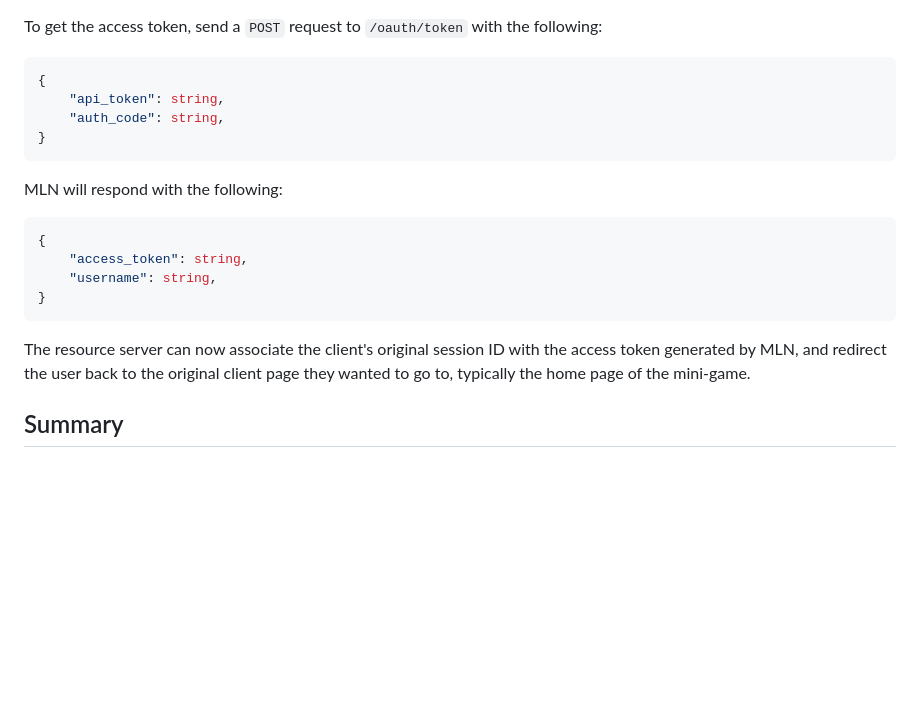
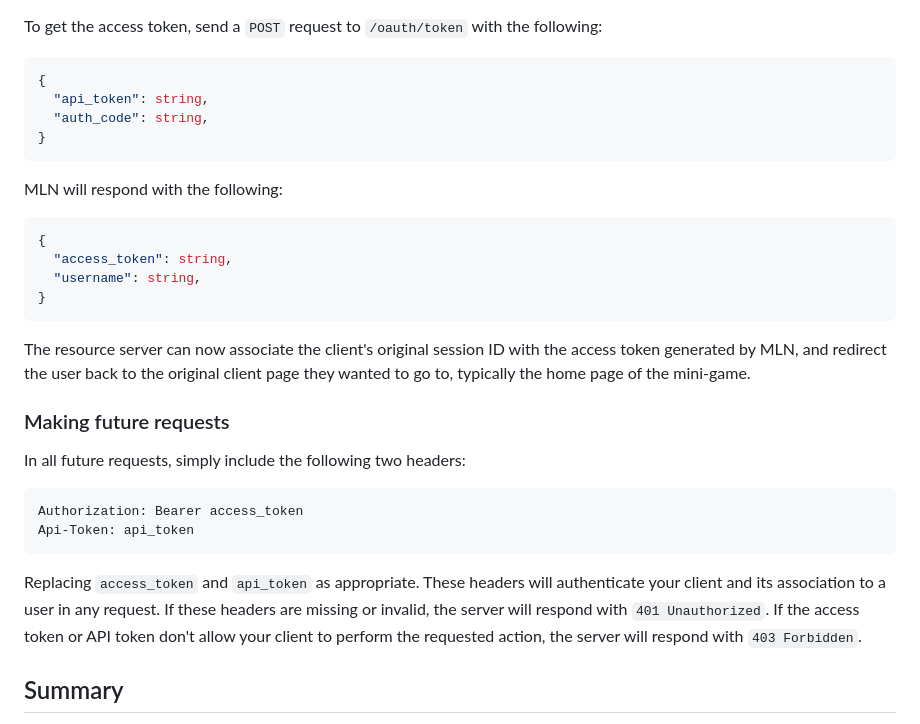
Before and after one commit to MellonNet/mln-backend-emulator, a Markdown page: oauth.md, the part around the change. GitHub-like rendering; blank space fills up the shorter version.

Commit message:
Updated oauth headers

````diff
--- a/oauth.md
+++ b/oauth.md
@@ -68,8 +68,8 @@ To get the access token, send a `POST` request to `/oauth/token` with the follow
 
 ```js
 {
-    "api_token": string,
-    "auth_code": string,
+  "api_token": string,
+  "auth_code": string,
 }
 ```
 
@@ -77,12 +77,23 @@ To get the access token, send a `POST` request to `/oauth/token` with the follow
 
 ```js
 {
-    "access_token": string,
-    "username": string,
+  "access_token": string,
+  "username": string,
 }
 ```
 
 The resource server can now associate the client's original session ID with the access token generated by MLN, and redirect the user back to the original client page they wanted to go to, typically the home page of the mini-game.
+
+### Making future requests
+
+In all future requests, simply include the following two headers:
+
+```text
+Authorization: Bearer access_token
+Api-Token: api_token
+```
+
+Replacing `access_token` and `api_token` as appropriate. These headers will authenticate your client and its association to a user in any request. If these headers are missing or invalid, the server will respond with `401 Unauthorized`. If the access token or API token don't allow your client to perform the requested action, the server will respond with `403 Forbidden`.
 
 ## Summary
 
````
Also changed, not shown: apis.md (+4 -4 lines).
